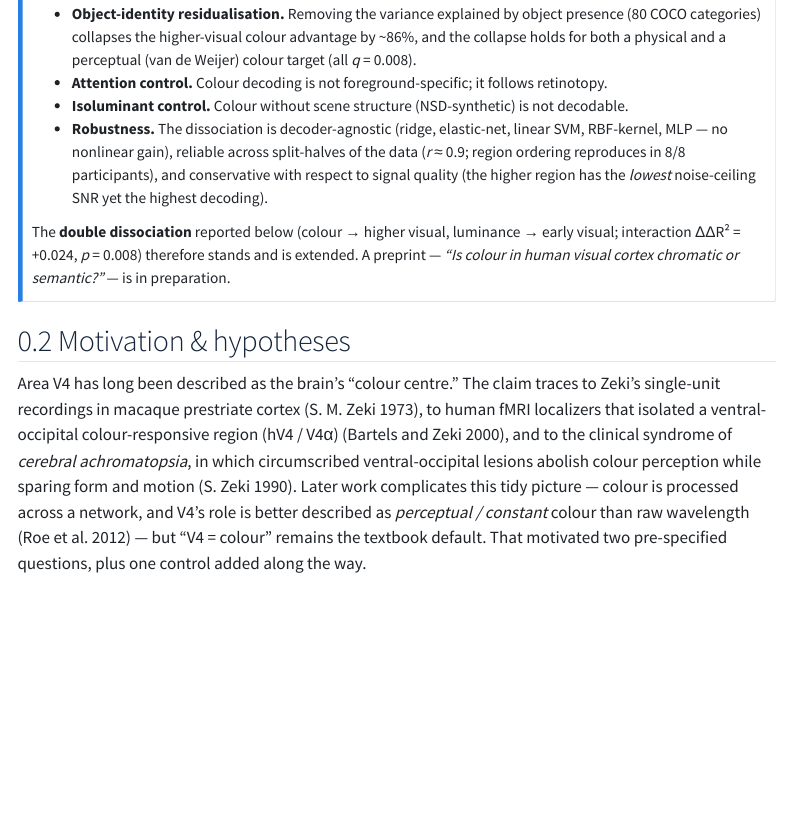
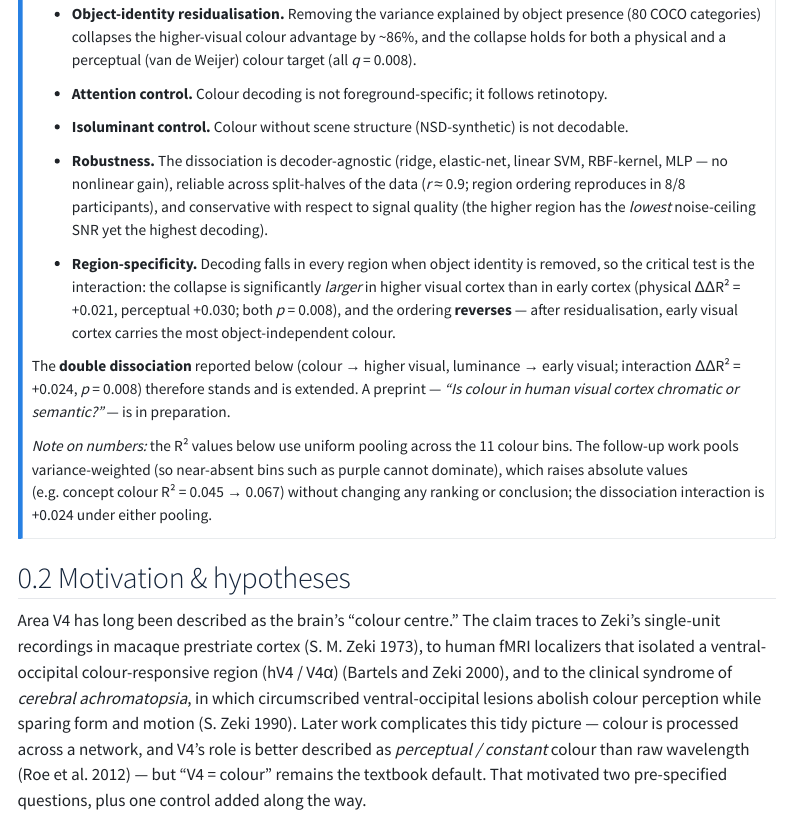
Before and after one commit to linduine/brain2vision-nsd-color, a Quarto document (index.qmd): the page in a window 1100 px wide, from 1350 px down. Rendered offline with R 4.5, knitr and Pandoc in place of Quarto, with nearby package versions; menus at the side of the page are left out.

Commit message:
Confound follow-up: README + module index; site update

```diff
--- a/index.qmd
+++ b/index.qmd
@@ -50,7 +50,11 @@ Since this report, the study's central open question — *is higher visual corte
 - **Isoluminant control.** Colour without scene structure (NSD-synthetic) is not decodable.
 - **Robustness.** The dissociation is decoder-agnostic (ridge, elastic-net, linear SVM, RBF-kernel, MLP — no nonlinear gain), reliable across split-halves of the data (*r* ≈ 0.9; region ordering reproduces in 8/8 participants), and conservative with respect to signal quality (the higher region has the *lowest* noise-ceiling SNR yet the highest decoding).
 
+- **Region-specificity.** Decoding falls in every region when object identity is removed, so the critical test is the interaction: the collapse is significantly *larger* in higher visual cortex than in early cortex (physical ΔΔR² = +0.021, perceptual +0.030; both *p* = 0.008), and the ordering **reverses** — after residualisation, early visual cortex carries the most object-independent colour.
+
 The **double dissociation** reported below (colour → higher visual, luminance → early visual; interaction ΔΔR² = +0.024, *p* = 0.008) therefore stands and is extended. A preprint — *"Is colour in human visual cortex chromatic or semantic?"* — is in preparation.
+
+*Note on numbers:* the R² values below use uniform pooling across the 11 colour bins. The follow-up work pools variance-weighted (so near-absent bins such as purple cannot dominate), which raises absolute values (e.g. concept colour R² = 0.045 → 0.067) without changing any ranking or conclusion; the dissociation interaction is +0.024 under either pooling.
 :::
 
 ## Motivation & hypotheses {#sec-hypotheses}
```
Also changed, not shown: brain2vision/__init__.py (+2 -0 lines), README.md, 1 other file.
